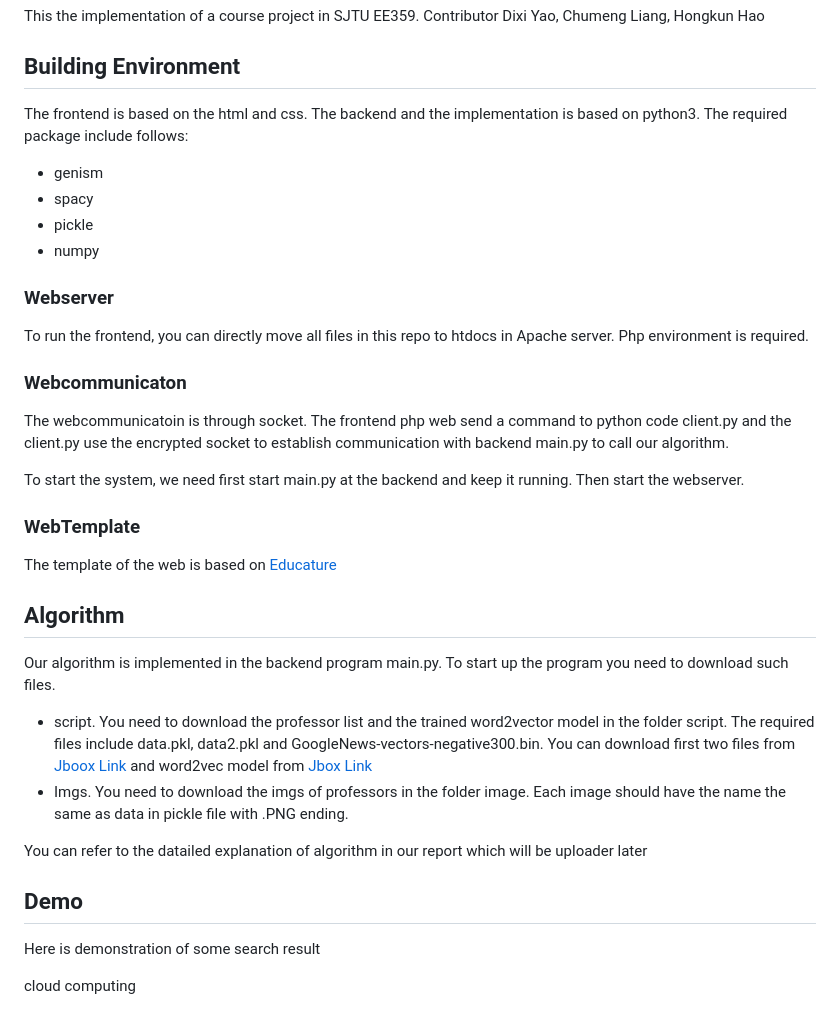
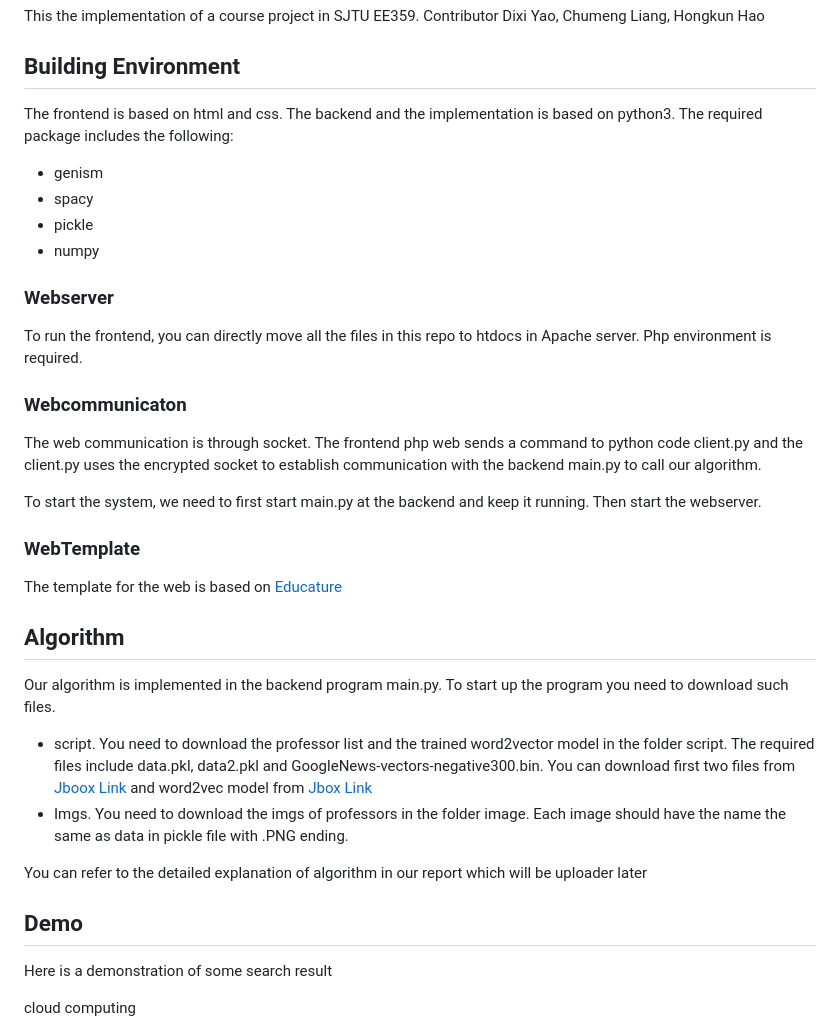
Before and after one commit to daxixi/Mentor-Relate, a Markdown page: README.md, the part around the change printed below. GitHub-like rendering.

```diff
--- a/README.md
+++ b/README.md
@@ -1,27 +1,27 @@
 # Mentor-Relate
 This the implementation of a course project in SJTU EE359. Contributor Dixi Yao, Chumeng Liang, Hongkun Hao
 ## Building Environment
-The frontend is based on the html and css. The backend and the implementation is based on python3. The required package include follows:
+The frontend is based on html and css. The backend and the implementation is based on python3. The required package includes the following:
 * genism
 * spacy
 * pickle
 * numpy
 ### Webserver
-To run the frontend, you can directly move all files in this repo to htdocs in Apache server. Php environment is required.
+To run the frontend, you can directly move all the files in this repo to htdocs in Apache server. Php environment is required.
 ### Webcommunicaton
-The webcommunicatoin is through socket. The frontend php web send a command to python code client.py and the client.py use the encrypted socket to establish communication with backend main.py to call our algorithm.
+The web communication is through socket. The frontend php web sends a command to python code client.py and the client.py uses the encrypted socket to establish communication with the backend main.py to call our algorithm.
 
-To start the system, we need first start main.py at the backend and keep it running. Then start the webserver.
+To start the system, we need to first start main.py at the backend and keep it running. Then start the webserver.
 ### WebTemplate
-The template of the web is based on [Educature](https://colorlib.com/wp/template/educature/)
+The template for the web is based on [Educature](https://colorlib.com/wp/template/educature/)
 ## Algorithm
 Our algorithm is implemented in the backend program main.py. To start up the program you need to download such files.
 * script. You need to download the professor list and the trained word2vector model in the folder script. The required files include data.pkl, data2.pkl and GoogleNews-vectors-negative300.bin. You can download first two files from [Jboox Link](https://jbox.sjtu.edu.cn/l/01Hw4D) and word2vec model from  [Jbox Link](https://jbox.sjtu.edu.cn/l/YFgdLD)
 * Imgs. You need to download the imgs of professors in the folder image. Each image should have the name the same as data in pickle file with .PNG ending.
 
-You can refer to the datailed explanation of algorithm in our report which will be uploader later
+You can refer to the detailed explanation of algorithm in our report which will be uploader later
 ## Demo
-Here is demonstration of some search result
+Here is a demonstration of some search result
 
 cloud computing
 
```
Also changed, not shown: other parts of README.md (+2 -0 lines).
